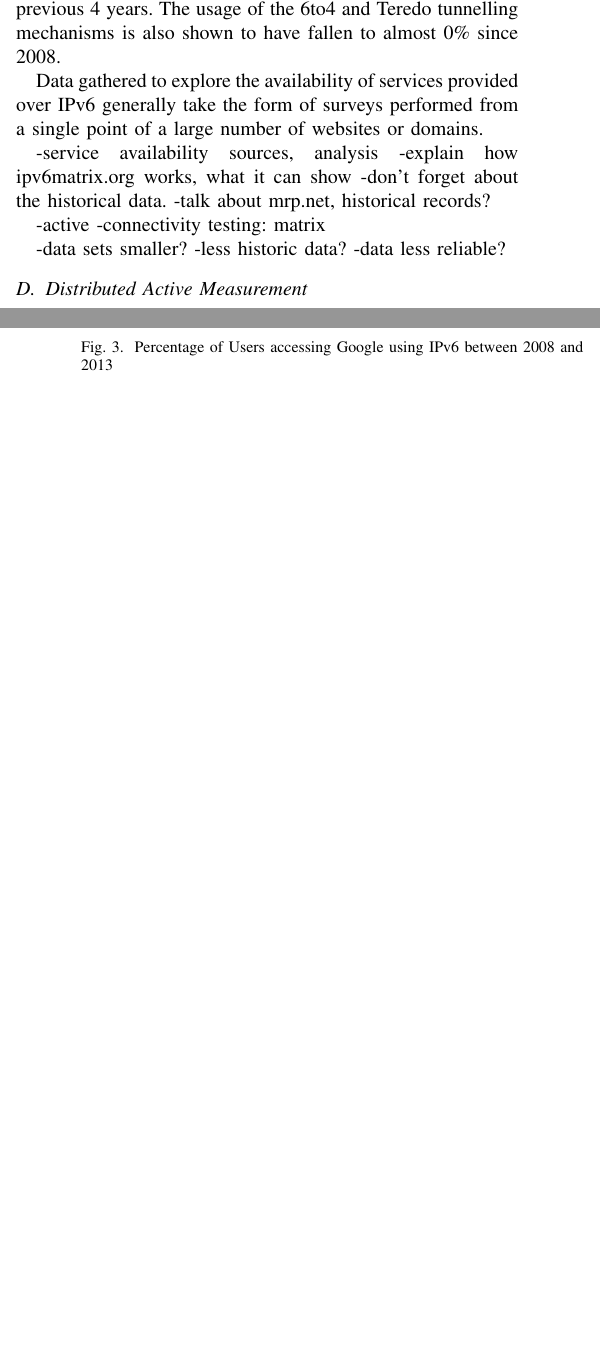
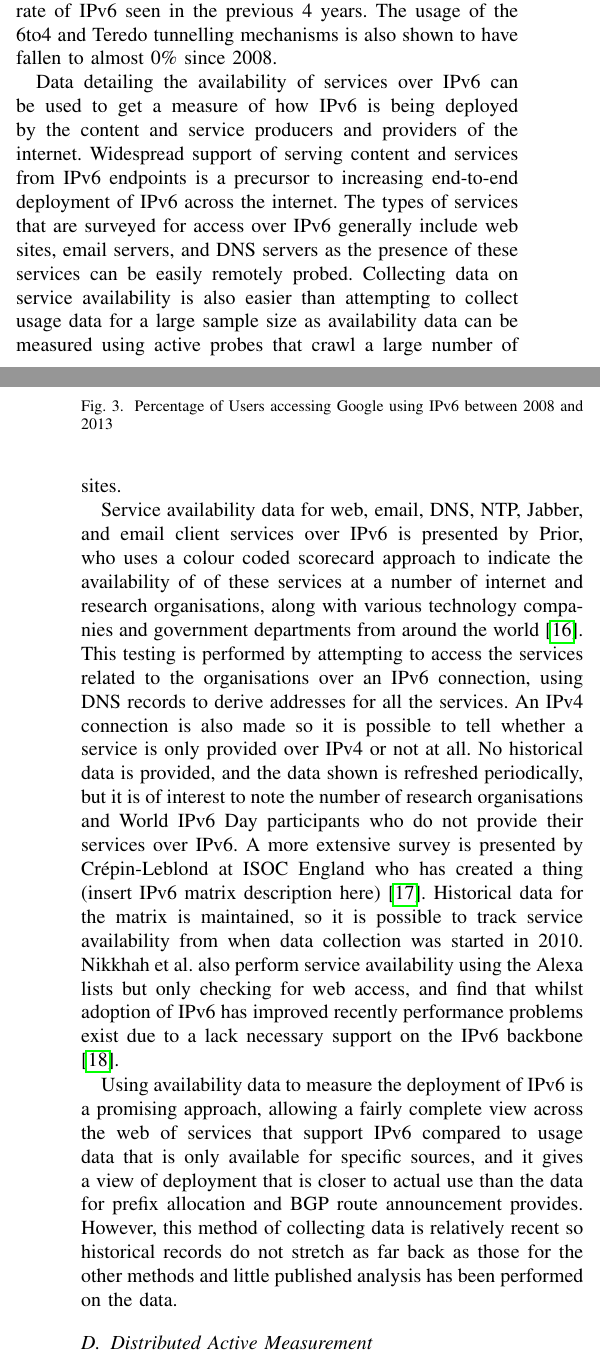
Before and after one commit to chrissorchard/irp-v6, a LaTeX paper (report/irp-report.tex, which reads report/measurement.tex): two parts of the columns of pages 3 and 4 of 4 before the commit and two parts of the columns of pages 3 and 4 of 5 after it, joined at a grey line, cut so that both start at the same text, the shorter picture padded with empty space. Compiled offline with pdfLaTeX.

Commit message:
First draft progress
-Distributed Measuring
-ipv6matrix.org description
+all existing text proofread + cited

```diff
--- a/report/measurement.tex
+++ b/report/measurement.tex
@@ -198,23 +199,46 @@ is also shown to have fallen to almost 0\% since 2008.
 \label{fig:google-access}
 \end{figure}
 
-Data gathered to explore the availability of services provided over IPv6
-generally take the form of surveys performed from a single point of a large
-number of websites or domains.
+Data detailing the availability of services over IPv6 can be used to get a
+measure of how IPv6 is being deployed by the content and service producers and
+providers of the internet. Widespread support of serving content and services
+from IPv6 endpoints is a precursor to increasing end-to-end deployment of IPv6
+across the internet. The types of services that are surveyed for access over
+IPv6 generally include web sites, email servers, and DNS servers
+as the presence of these services can be easily remotely probed. Collecting data
+on service availability is also easier than attempting to collect usage data
+for a large sample size as availability data can be measured using active probes
+that crawl a large number of sites.
 
+Service availability data for web, email, DNS, NTP, Jabber, and email client
+services over IPv6 is presented by Prior, who uses a colour coded scorecard
+approach to indicate the availability of of these services at a number of
+internet and research organisations, along with various technology companies and
+government departments from around the world\cite{prior_ipv6_2012}. This testing is performed by
+attempting to access the services related to the organisations over an IPv6
+connection, using DNS records to derive addresses for all the services. An IPv4
+connection is also made so it is possible to tell whether a service is only
+provided over IPv4 or not at all. No historical data is provided, and the data
+shown is refreshed periodically, but it is of interest to note the number of
+research organisations and World IPv6 Day participants who do not provide their
+services over IPv6. A more extensive survey is presented by Crépin-Leblond at
+ISOC England who has created a thing (insert IPv6 matrix description
+here)\cite{olivier_mj_crepin-leblond_ipv6_2010}.
+Historical data for the matrix is maintained, so it is possible to track service
+availability from when data collection was started in 2010. Nikkhah et al. also
+perform service availability using the Alexa lists but only checking for
+web access, and find that whilst adoption of IPv6 has improved recently
+performance problems exist due to a lack necessary support on the IPv6
+backbone\cite{nikkhah_assessing_2011}.
 
-
--service availability sources, analysis
--explain how ipv6matrix.org works, what it can show
-    -don't forget about the historical data.
--talk about mrp.net, historical records?
-
--active
--connectivity testing: matrix
-
--data sets smaller?
--less historic data?
--data less reliable?
+Using availability data to measure the deployment of IPv6 is a promising
+approach, allowing a fairly complete view across the web of services that
+support IPv6 compared to usage data that is only available for specific sources,
+and it gives a view of deployment that is closer to actual use than the data for
+prefix allocation and BGP route announcement provides. However, this method of
+collecting data is relatively recent so historical records do not stretch as far
+back as those for the other methods and little published
+analysis has been performed on the data.
 
 \subsection{Distributed Active Measurement}
 
```
Also changed, not shown: report/measurement.tex (21 more changed lines).
